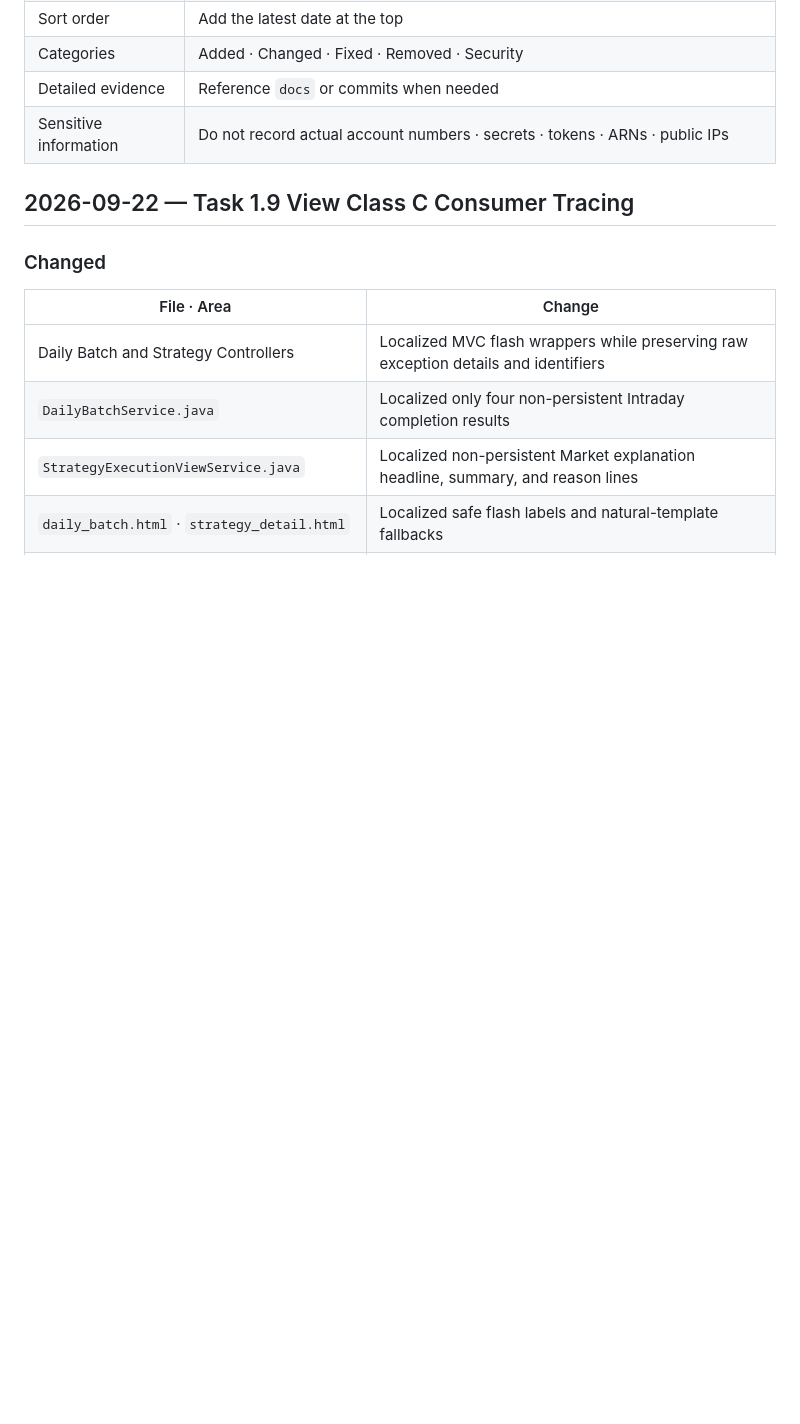
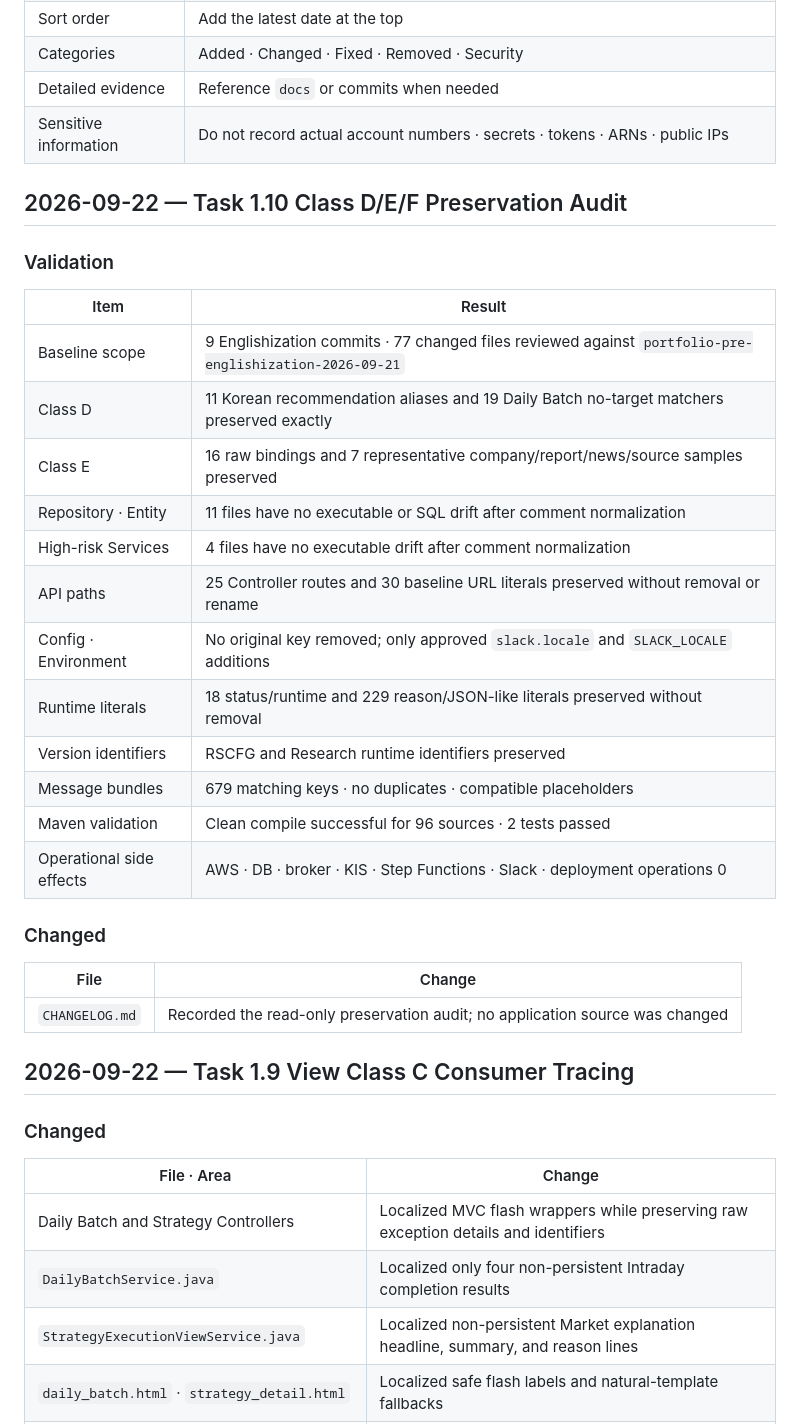
Before and after one commit to wooktae/port-view, a Markdown page: CHANGELOG.md, the part around the change. Drawn GitHub-style; blank space fills up the shorter version.

Commit message:
docs: record view preservation audit

```diff
--- a/CHANGELOG.md
+++ b/CHANGELOG.md
@@ -12,6 +12,31 @@ This document records major changes to port-view code and documentation.
 | Categories | Added · Changed · Fixed · Removed · Security |
 | Detailed evidence | Reference `docs` or commits when needed |
 | Sensitive information | Do not record actual account numbers · secrets · tokens · ARNs · public IPs |
+
+## 2026-09-22 — Task 1.10 Class D/E/F Preservation Audit
+
+### Validation
+
+| Item | Result |
+| --- | --- |
+| Baseline scope | 9 Englishization commits · 77 changed files reviewed against `portfolio-pre-englishization-2026-09-21` |
+| Class D | 11 Korean recommendation aliases and 19 Daily Batch no-target matchers preserved exactly |
+| Class E | 16 raw bindings and 7 representative company/report/news/source samples preserved |
+| Repository · Entity | 11 files have no executable or SQL drift after comment normalization |
+| High-risk Services | 4 files have no executable drift after comment normalization |
+| API paths | 25 Controller routes and 30 baseline URL literals preserved without removal or rename |
+| Config · Environment | No original key removed; only approved `slack.locale` and `SLACK_LOCALE` additions |
+| Runtime literals | 18 status/runtime and 229 reason/JSON-like literals preserved without removal |
+| Version identifiers | RSCFG and Research runtime identifiers preserved |
+| Message bundles | 679 matching keys · no duplicates · compatible placeholders |
+| Maven validation | Clean compile successful for 96 sources · 2 tests passed |
+| Operational side effects | AWS · DB · broker · KIS · Step Functions · Slack · deployment operations 0 |
+
+### Changed
+
+| File | Change |
+| --- | --- |
+| `CHANGELOG.md` | Recorded the read-only preservation audit; no application source was changed |
 
 ## 2026-09-22 — Task 1.9 View Class C Consumer Tracing
 
```
